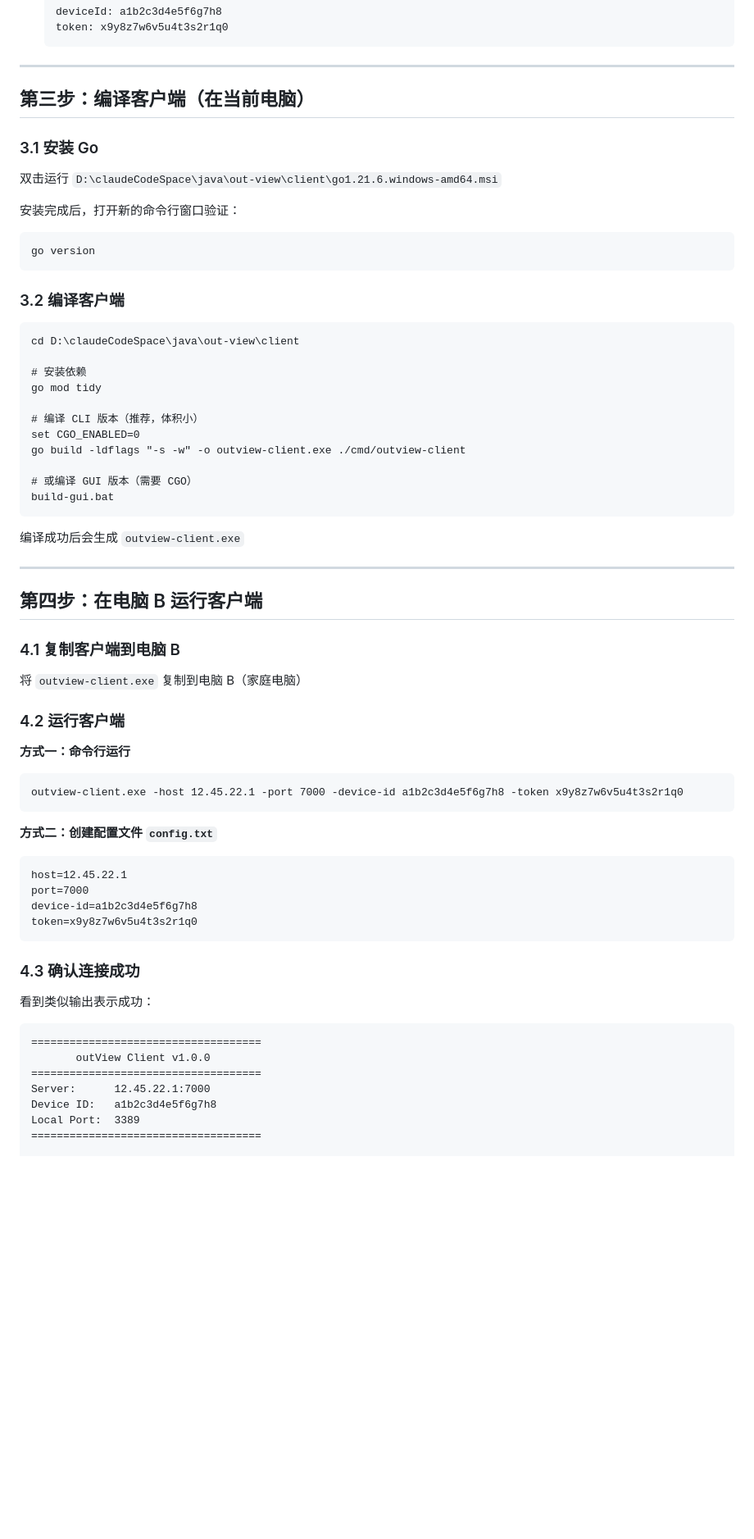
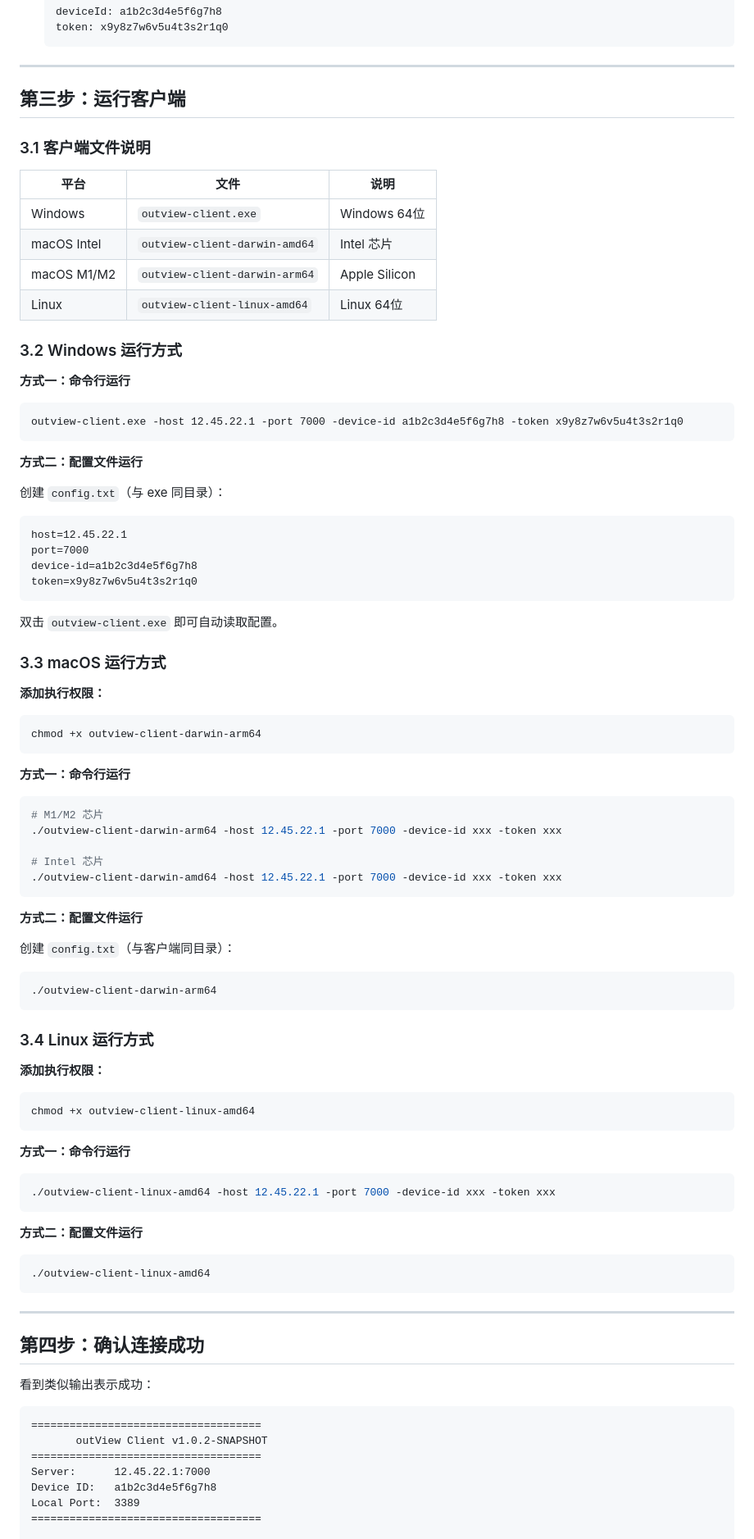
Before and after one commit to jeesoul/out-view, a Markdown page: client/使用指南.md, the part around one of its changes. Shown at 82% size. Drawn GitHub-style; blank space fills up the shorter version.

````diff
--- a/client/使用指南.md
+++ b/client/使用指南.md
@@ -85,51 +85,27 @@ ufw allow 6000:6500/tcp
 
 ---
 
-## 第三步：编译客户端（在当前电脑）
+## 第三步：运行客户端
 
-### 3.1 安装 Go
+### 3.1 客户端文件说明
 
-双击运行 `D:\claudeCodeSpace\java\out-view\client\go1.21.6.windows-amd64.msi`
+| 平台 | 文件 | 说明 |
+|------|------|------|
+| Windows | `outview-client.exe` | Windows 64位 |
+| macOS Intel | `outview-client-darwin-amd64` | Intel 芯片 |
+| macOS M1/M2 | `outview-client-darwin-arm64` | Apple Silicon |
+| Linux | `outview-client-linux-amd64` | Linux 64位 |
 
-安装完成后，打开新的命令行窗口验证：
-```cmd
-go version
-```
-
-### 3.2 编译客户端
-
-```cmd
-cd D:\claudeCodeSpace\java\out-view\client
-
-# 安装依赖
-go mod tidy
-
-# 编译 CLI 版本（推荐，体积小）
-set CGO_ENABLED=0
-go build -ldflags "-s -w" -o outview-client.exe ./cmd/outview-client
-
-# 或编译 GUI 版本（需要 CGO）
-build-gui.bat
-```
-
-编译成功后会生成 `outview-client.exe`
-
----
-
-## 第四步：在电脑 B 运行客户端
-
-### 4.1 复制客户端到电脑 B
-
-将 `outview-client.exe` 复制到电脑 B（家庭电脑）
-
-### 4.2 运行客户端
+### 3.2 Windows 运行方式
 
 **方式一：命令行运行**
 ```cmd
 outview-client.exe -host 12.45.22.1 -port 7000 -device-id a1b2c3d4e5f6g7h8 -token x9y8z7w6v5u4t3s2r1q0
 ```
 
-**方式二：创建配置文件 `config.txt`**
+**方式二：配置文件运行**
+
+创建 `config.txt`（与 exe 同目录）：
 ```
 host=12.45.22.1
 port=7000
@@ -137,12 +113,56 @@ device-id=a1b2c3d4e5f6g7h8
 token=x9y8z7w6v5u4t3s2r1q0
 ```
 
-### 4.3 确认连接成功
+双击 `outview-client.exe` 即可自动读取配置。
+
+### 3.3 macOS 运行方式
+
+**添加执行权限：**
+```bash
+chmod +x outview-client-darwin-arm64
+```
+
+**方式一：命令行运行**
+```bash
+# M1/M2 芯片
+./outview-client-darwin-arm64 -host 12.45.22.1 -port 7000 -device-id xxx -token xxx
+
+# Intel 芯片
+./outview-client-darwin-amd64 -host 12.45.22.1 -port 7000 -device-id xxx -token xxx
+```
+
+**方式二：配置文件运行**
+
+创建 `config.txt`（与客户端同目录）：
+```bash
+./outview-client-darwin-arm64
+```
+
+### 3.4 Linux 运行方式
+
+**添加执行权限：**
+```bash
+chmod +x outview-client-linux-amd64
+```
+
+**方式一：命令行运行**
+```bash
+./outview-client-linux-amd64 -host 12.45.22.1 -port 7000 -device-id xxx -token xxx
+```
+
+**方式二：配置文件运行**
+```bash
+./outview-client-linux-amd64
+```
+
+---
+
+## 第四步：确认连接成功
 
 看到类似输出表示成功：
 ```
 ====================================
-       outView Client v1.0.0
+       outView Client v1.0.2-SNAPSHOT
 ====================================
 Server:      12.45.22.1:7000
 Device ID:   a1b2c3d4e5f6g7h8
````
Also changed, not shown: other parts of client/使用指南.md (+17 -2 lines), README.md (+25 -4 lines).
